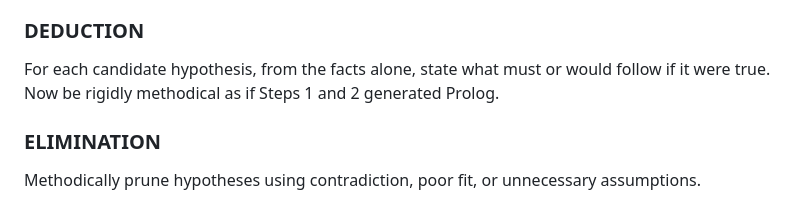
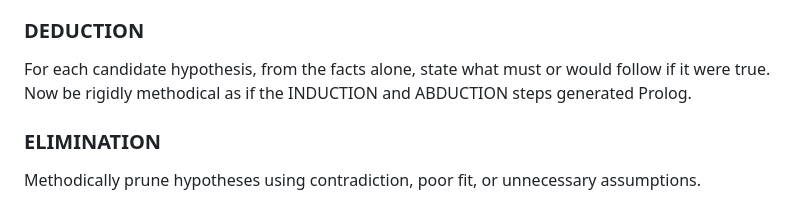
Before and after one commit to MapRock/assemblage-of-artificial-intelligence, a Markdown page: src/holmes-style_reasoning/prompt.md, the part around the change. Rendered like a GitHub page.

Commit message:
Update deduction section to reference INDUCTION and ABDUCTION
Clarified the reference to the steps that generate Prolog in the deduction section.

```diff
--- a/src/holmes-style_reasoning/prompt.md
+++ b/src/holmes-style_reasoning/prompt.md
@@ -68,7 +68,7 @@ Abduction begins only after the factual/clue space has been built. Abduction her
 
 ### DEDUCTION
 
-For each candidate hypothesis, from the facts alone, state what must or would follow if it were true. Now be rigidly methodical as if Steps 1 and 2 generated Prolog.
+For each candidate hypothesis, from the facts alone, state what must or would follow if it were true. Now be rigidly methodical as if the INDUCTION and ABDUCTION steps generated Prolog.
 
 ### ELIMINATION
 
```
